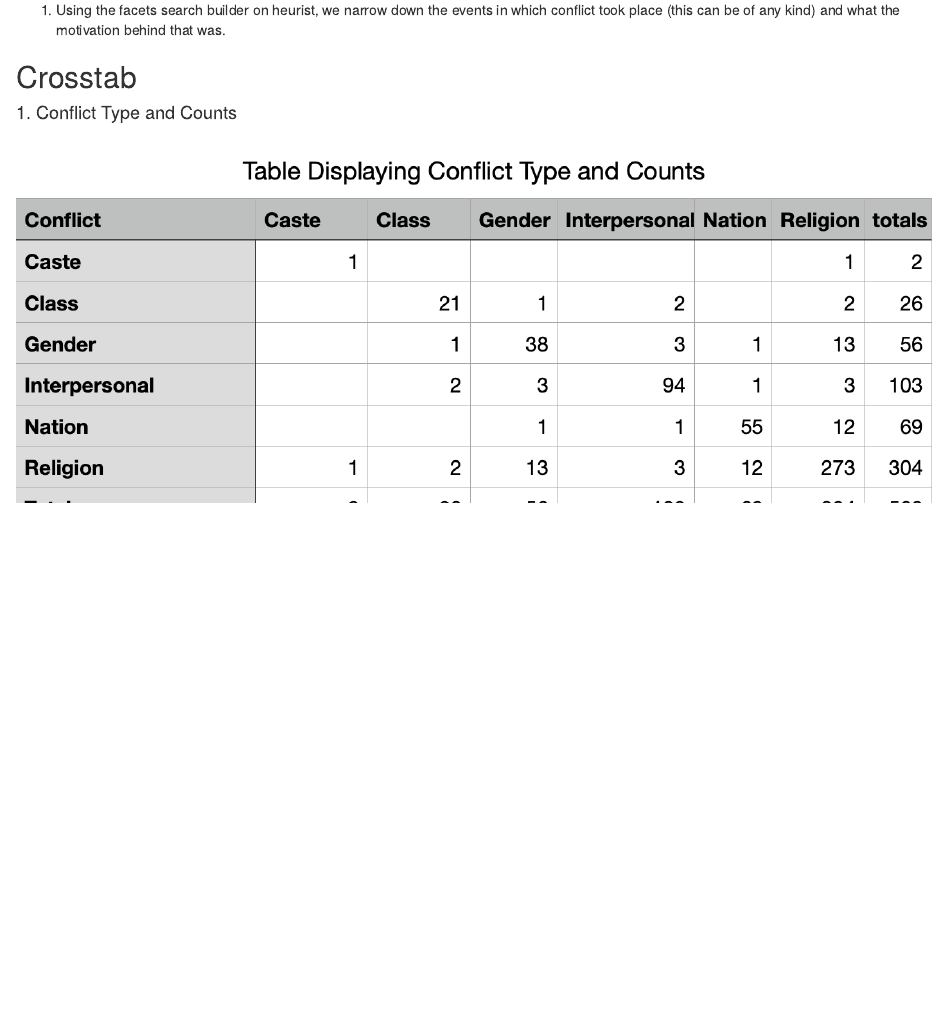
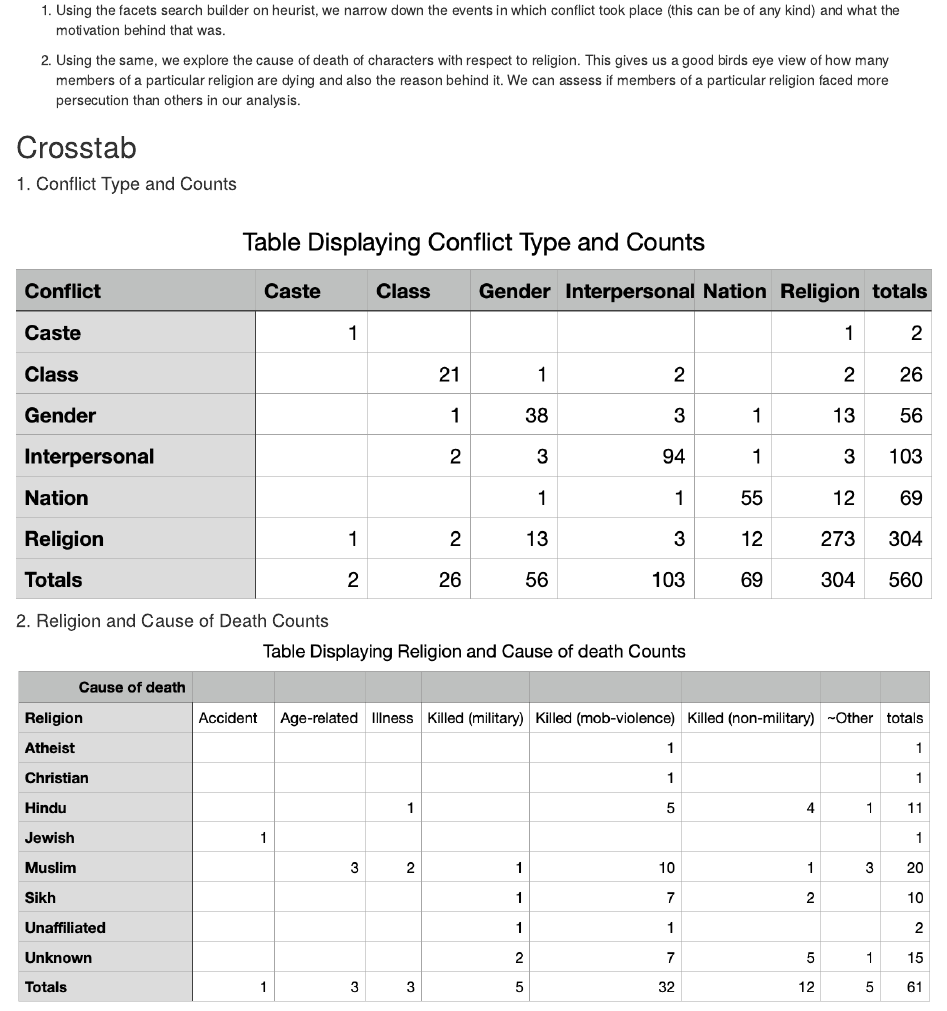
Before and after one commit to shaun-stanley/DH-Heurist, an R Markdown document (index.Rmd): the page in a window 1100 px wide, from 420 px down. The pictures show the output file index.html that the author committed with the source, opened offline.

Commit message:
Add chart_02 and push rest to GitHub Pages

```diff
--- a/index.Rmd
+++ b/index.Rmd
@@ -19,14 +19,29 @@ The main point of this question is understanding the nuances of conflict with re
 
 1. Using the facets search builder on heurist, we narrow down the events in which conflict took place (this can be of any kind) and what the motivation behind that was.
 
+2. Using the same, we explore the cause of death of characters with respect to religion. This gives us a good birds eye view of how many members of a particular religion are dying and also the reason behind it. We can assess if members of a particular religion faced more persecution than others in our analysis.
+
 ## Crosstab
 
 #### 1. Conflict Type and Counts
 
+<center>
 ![](chart_01.png)
+</center>
+#### 2. Religion and Cause of Death Counts
+
+<center>
+
+![](chart_02.png)
+
+</center>
 
 ## Analysis
 
 1. As we can clearly see from the first chart, **Religion** seems to be the primary motivating factor behind acts of conflict. Counts of conflict arising due to religious reasons, account for a whopping 50+ percent of the total counts in the chart. That means that even if we summed all the other conflicts (for whatever reason), they would amount to lesser than that due to religion. Another interesting observation is that conflict motivated by **Nation** is the 3 largest cause. While both **Religion** and **Nation** have been listed as different types in the data, we must also keep in mind that the partition itself was primarily driven by **Religion**, indicating there may be some correlation. The same has been indicated in the data visualization below:
 
+<center>
+
 ![](analysis_01.png)
+
+</center>
```
Also changed, not shown: chart_02.png (added), index.html.
